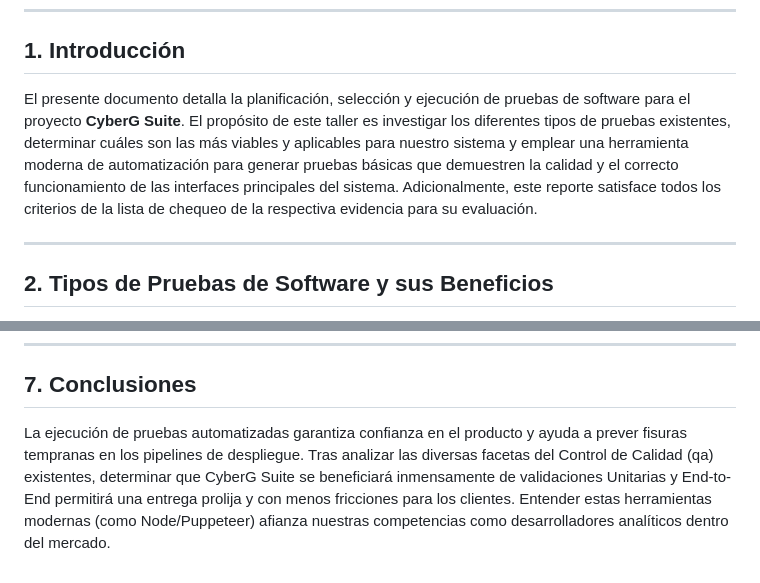
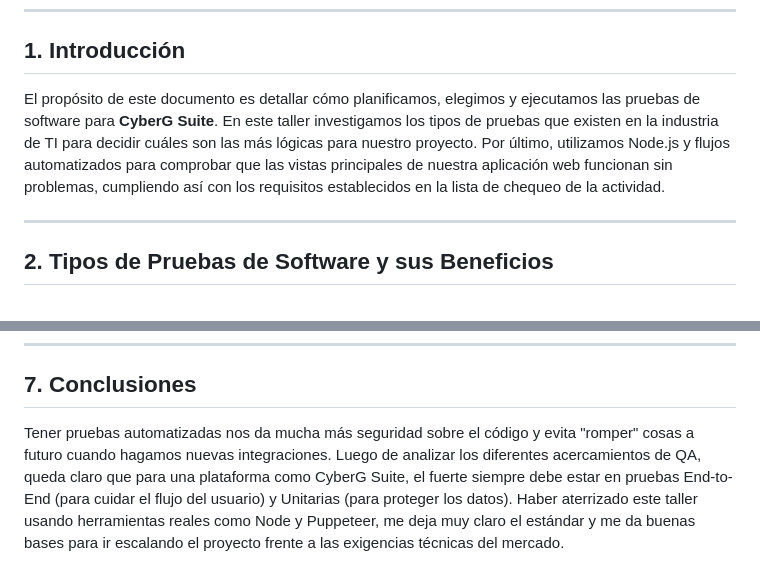
Before and after one commit to CFCT95/CyberG-Suite, a Markdown page: INFORME_PRUEBAS_SOFTWARE_EVIDENCIA_80.md, 2 parts joined by grey strips. GitHub-like rendering.

```diff
--- a/INFORME_PRUEBAS_SOFTWARE_EVIDENCIA_80.md
+++ b/INFORME_PRUEBAS_SOFTWARE_EVIDENCIA_80.md
@@ -11,7 +11,7 @@
 
 ## 1. Introducción
 
-El presente documento detalla la planificación, selección y ejecución de pruebas de software para el proyecto **CyberG Suite**. El propósito de este taller es investigar los diferentes tipos de pruebas existentes, determinar cuáles son las más viables y aplicables para nuestro sistema y emplear una herramienta moderna de automatización para generar pruebas básicas que demuestren la calidad y el correcto funcionamiento de las interfaces principales del sistema. Adicionalmente, este reporte satisface todos los criterios de la lista de chequeo de la respectiva evidencia para su evaluación.
+El propósito de este documento es detallar cómo planificamos, elegimos y ejecutamos las pruebas de software para **CyberG Suite**. En este taller investigamos los tipos de pruebas que existen en la industria de TI para decidir cuáles son las más lógicas para nuestro proyecto. Por último, utilizamos Node.js y flujos automatizados para comprobar que las vistas principales de nuestra aplicación web funcionan sin problemas, cumpliendo así con los requisitos establecidos en la lista de chequeo de la actividad.
 
 ---
 
@@ -128,4 +140,4 @@ Para esta prueba solo se validaron archivos de frontend (HTML y DOM Elements). C
 
 ## 7. Conclusiones
 
-La ejecución de pruebas automatizadas garantiza confianza en el producto y ayuda a prever fisuras tempranas en los pipelines de despliegue. Tras analizar las diversas facetas del Control de Calidad (qa) existentes, determinar que CyberG Suite se beneficiará inmensamente de validaciones Unitarias y End-to-End permitirá una entrega prolija y con menos fricciones para los clientes. Entender estas herramientas modernas (como Node/Puppeteer) afianza nuestras competencias como desarrolladores analíticos dentro del mercado.
+Tener pruebas automatizadas nos da mucha más seguridad sobre el código y evita "romper" cosas a futuro cuando hagamos nuevas integraciones. Luego de analizar los diferentes acercamientos de QA, queda claro que para una plataforma como CyberG Suite, el fuerte siempre debe estar en pruebas End-to-End (para cuidar el flujo del usuario) y Unitarias (para proteger los datos). Haber aterrizado este taller usando herramientas reales como Node y Puppeteer, me deja muy claro el estándar y me da buenas bases para ir escalando el proyecto frente a las exigencias técnicas del mercado.
```
Also changed, not shown: other parts of INFORME_PRUEBAS_SOFTWARE_EVIDENCIA_80.md (+22 -10 lines), EVIDENCIA_80_CHECKLIST.md (+3 -3 lines), react-frontend/captura_inicio.png (added), 5 other files.
